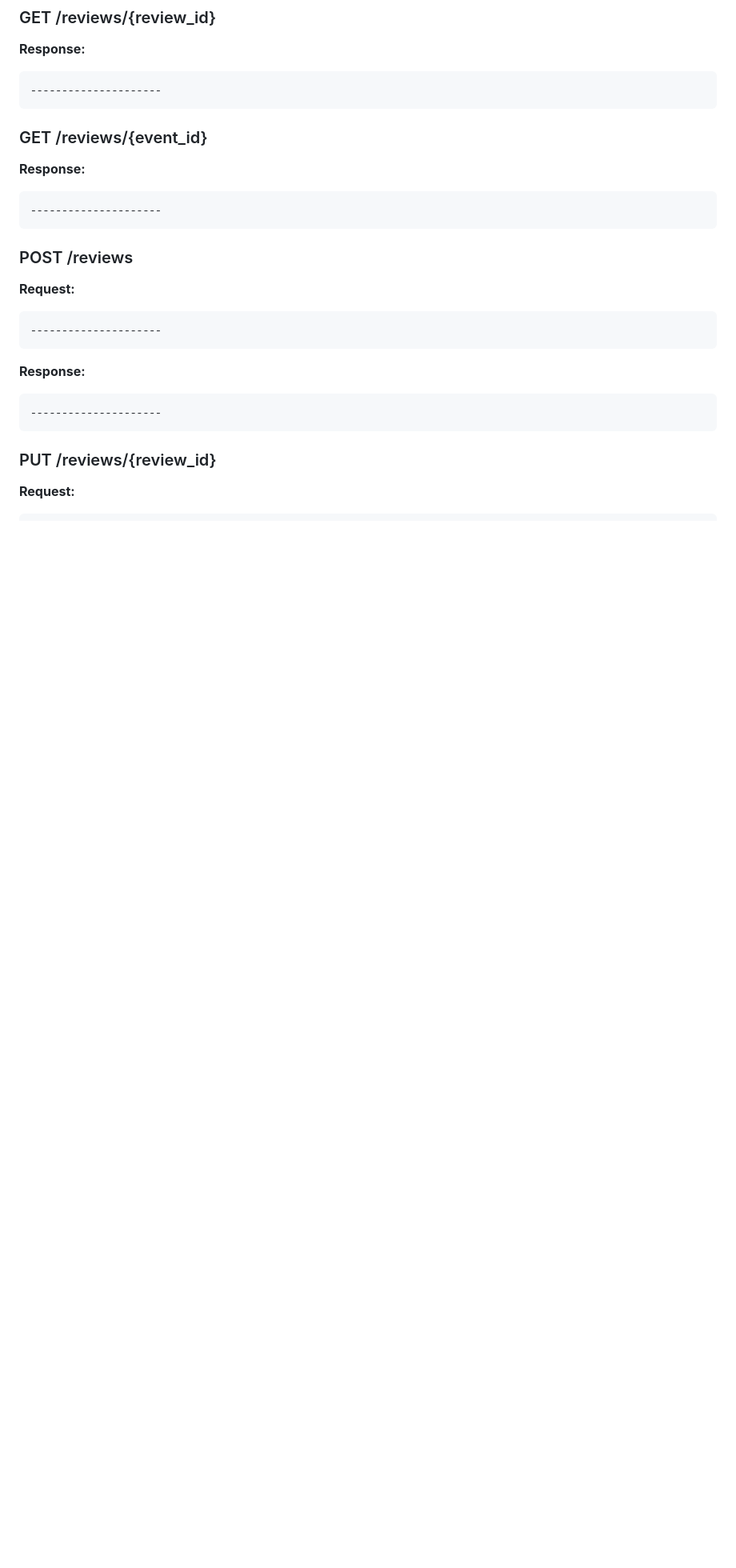
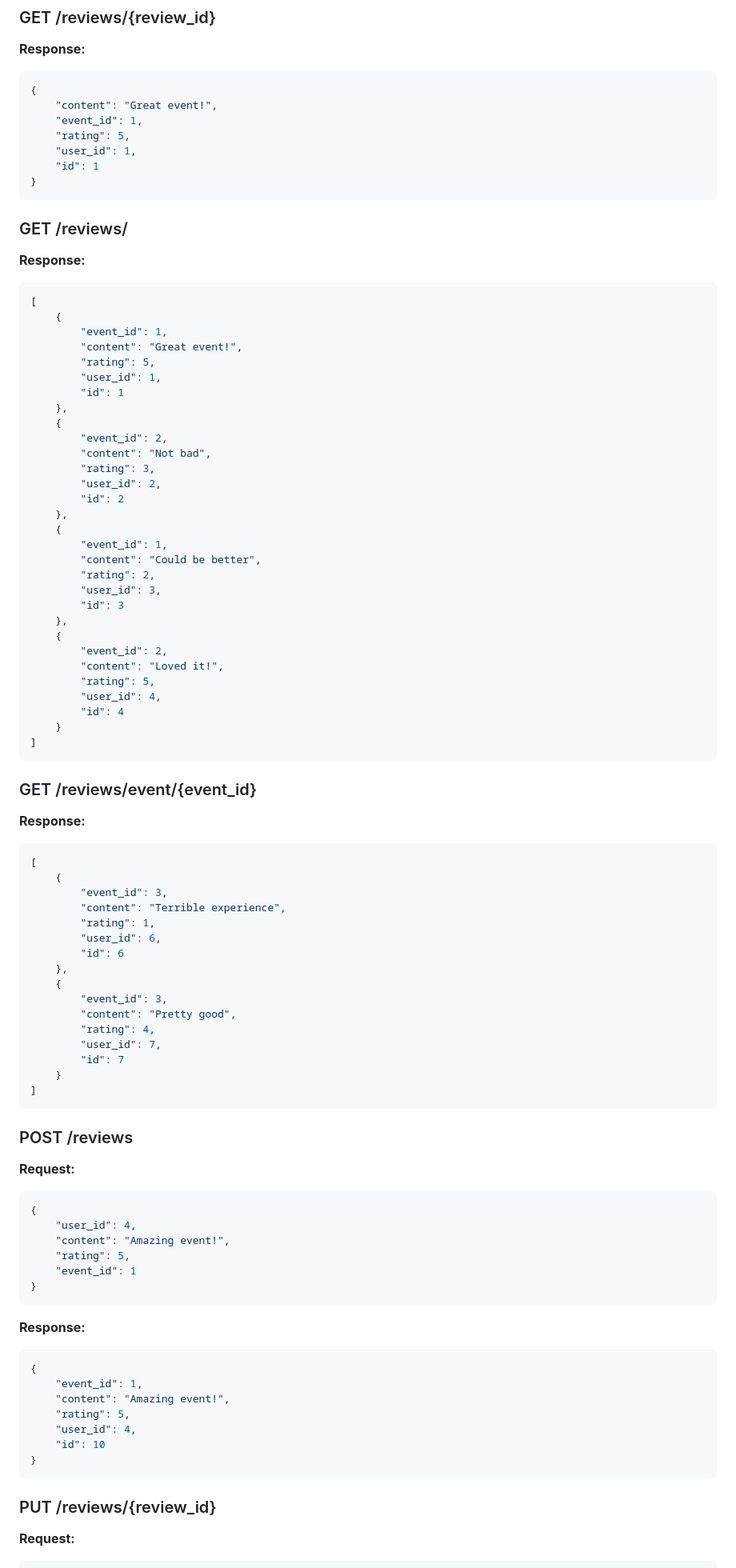
Before and after one commit to zVSciy/EventManager, a Markdown page: README.md, the part around the change printed below. Shown: that part at 80% size. Drawn GitHub-style; blank space fills up the shorter version.

````diff
--- a/README.md
+++ b/README.md
@@ -445,24 +445,91 @@ ticketId INT (References to Ticket.Id)
 ### GET /reviews/{review_id}
 **Response:**
 ```json
----------------------
+{
+    "content": "Great event!",
+    "event_id": 1,
+    "rating": 5,
+    "user_id": 1,
+    "id": 1
+}
 ```
 
-### GET /reviews/{event_id}
+### GET /reviews/
 **Response:**
 ```json
----------------------
+[
+    {
+        "event_id": 1,
+        "content": "Great event!",
+        "rating": 5,
+        "user_id": 1,
+        "id": 1
+    },
+    {
+        "event_id": 2,
+        "content": "Not bad",
+        "rating": 3,
+        "user_id": 2,
+        "id": 2
+    },
+    {
+        "event_id": 1,
+        "content": "Could be better",
+        "rating": 2,
+        "user_id": 3,
+        "id": 3
+    },
+    {
+        "event_id": 2,
+        "content": "Loved it!",
+        "rating": 5,
+        "user_id": 4,
+        "id": 4
+    }
+]
+```
+
+### GET /reviews/event/{event_id}
+**Response:**
+```json
+[
+    {
+        "event_id": 3,
+        "content": "Terrible experience",
+        "rating": 1,
+        "user_id": 6,
+        "id": 6
+    },
+    {
+        "event_id": 3,
+        "content": "Pretty good",
+        "rating": 4,
+        "user_id": 7,
+        "id": 7
+    }
+]
 ```
 
 ### POST /reviews
 **Request:**
 ```json
----------------------
+{
+    "user_id": 4,
+    "content": "Amazing event!",
+    "rating": 5,
+    "event_id": 1
+}
 ```
 
 **Response:**
 ```json
----------------------
+{
+    "event_id": 1,
+    "content": "Amazing event!",
+    "rating": 5,
+    "user_id": 4,
+    "id": 10
+}
 ```
 
 ### PUT /reviews/{review_id}
````
Also changed, not shown: other parts of README.md (+26 -7 lines).
